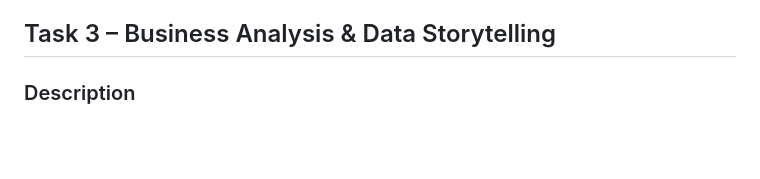
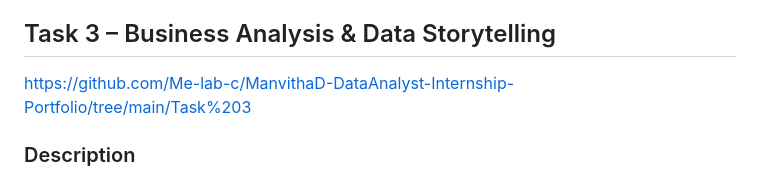
Before and after one commit to Me-lab-c/ManvithaD-DataAnalyst-Internship-Portfolio, a Markdown page: README.md, the part around the change. GitHub-like rendering; blank space fills up the shorter version.

Commit message:
Update README with Task 3 link and description
Added a link to Task 3 and updated its description.

```diff
--- a/README.md
+++ b/README.md
@@ -69,6 +69,7 @@ Performed SQL-based analysis on structured business datasets and created dashboa
 * Subqueries
 
 ## Task 3 – Business Analysis & Data Storytelling
+https://github.com/Me-lab-c/ManvithaD-DataAnalyst-Internship-Portfolio/tree/main/Task%203
 
 ### Description
 
```
